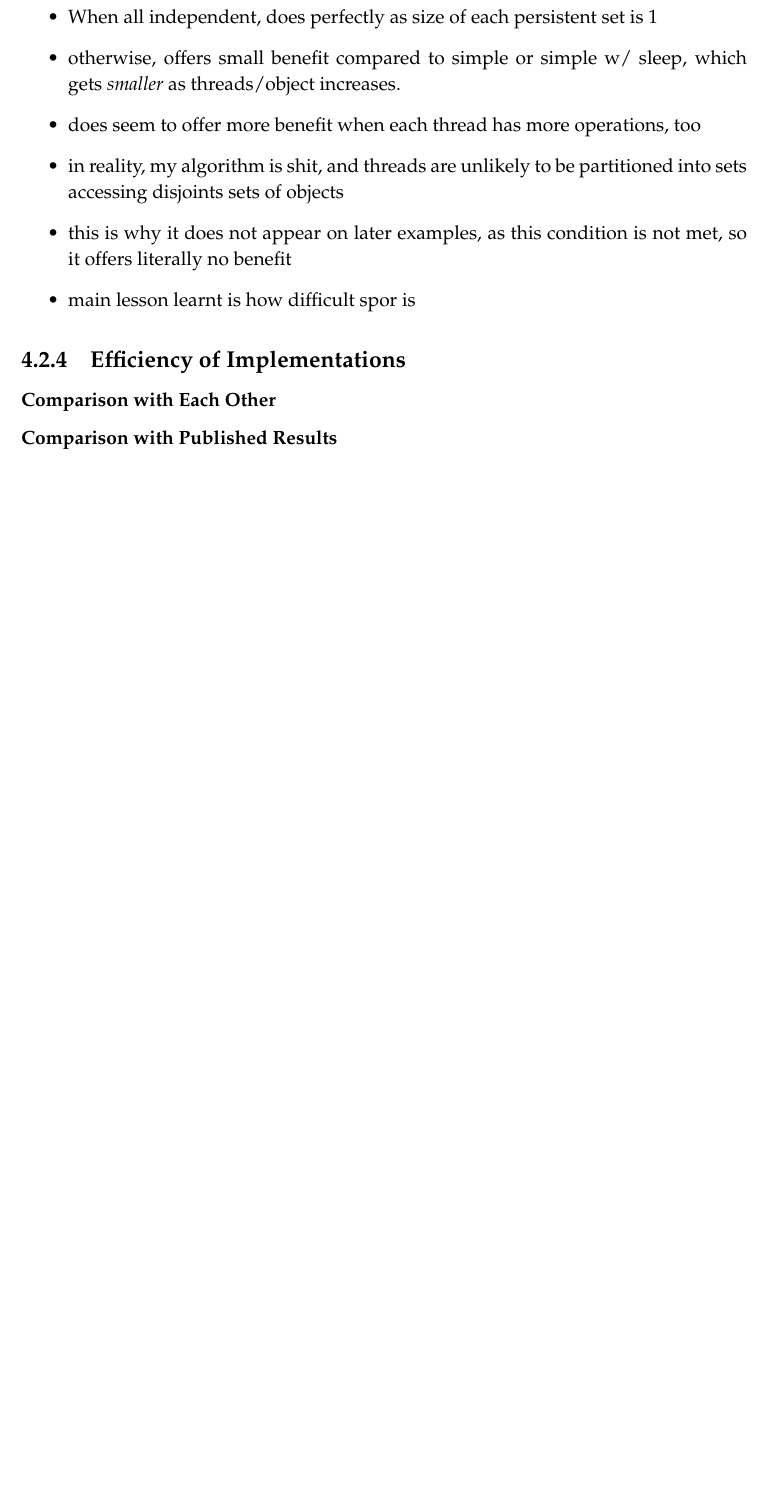
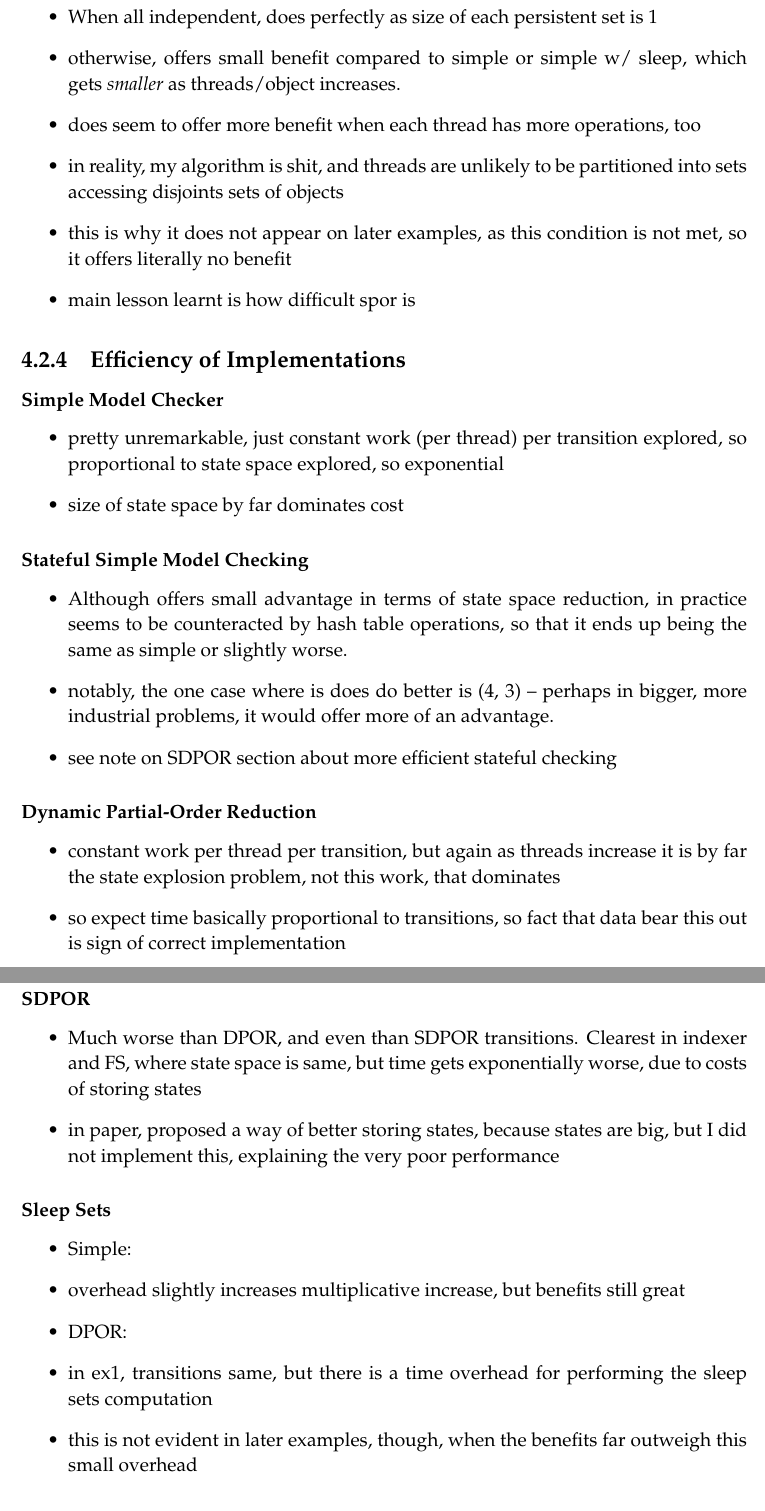
Before and after one commit to isaac-dunn/Part2_Project, a LaTeX thesis (diss/diss.tex): part of page 61 of 71 before the commit and two parts of pages 61 and 62 of 71 after it, the two joined at a grey line, cut so that both start at the same text, the shorter picture padded with empty space. Compiled offline with pdfLaTeX.

Commit message:
Add implementation efficiency notes

```diff
--- a/diss/diss.tex
+++ b/diss/diss.tex
@@ -3200,5 +3204,65 @@ This is the state explosion problem.
 \end{itemize}
 
 \subsection{Efficiency of Implementations}
-\subsubsection{Comparison with Each Other}
-\subsubsection{Comparison with Published Results}
+\subsubsection{Simple Model Checker}
+\begin{itemize}
+	\item pretty unremarkable, just constant work
+	(per thread)
+	per transition explored, so proportional to
+	state space explored, so exponential
+	\item size of state space by far dominates cost
+\end{itemize}
+
+\subsubsection{Stateful Simple Model Checking}
+\begin{itemize}
+	\item Although offers small advantage in terms
+	of state space reduction, in practice seems to
+	be counteracted by hash table operations, so that
+	it ends up being the same as simple or slightly
+	worse.
+	\item notably, the one case where is does do better
+	is (4, 3) -- perhaps in bigger, more industrial
+	problems, it would offer more of an advantage.
+	\item see note on SDPOR section about more
+	efficient stateful checking
+\end{itemize}
+
+\subsubsection{Dynamic Partial-Order Reduction}
+\begin{itemize}
+	\item constant work per thread per transition,
+	but again as threads increase it is by far
+	the state explosion problem, not this work,
+	that dominates
+	\item so expect time basically proportional
+	to transitions, so fact that data bear this
+	out is sign of correct implementation
+\end{itemize}
+
+\subsubsection{SDPOR}
+\begin{itemize}
+	\item Much worse than DPOR, and even than
+	SDPOR transitions. Clearest in
+	indexer and FS, where state space is same,
+	but time gets exponentially worse, due to
+	costs of storing states
+	\item in paper, proposed a way of better
+	storing states, because states are big,
+	but I did not implement this, explaining
+	the very poor performance
+\end{itemize}
+
+\subsubsection{Sleep Sets}
+\begin{itemize}
+	\item Simple:
+	\item overhead slightly increases
+	multiplicative increase, but benefits still great
+	\item DPOR:
+	\item in ex1, transitions same, but
+	there is a time overhead for performing
+	the sleep sets computation
+	\item this is not evident in later
+	examples, though, when the benefits
+	far outweigh this small overhead
+\end{itemize}
+
+\subsubsection{Static Partial-Order Reduction}
```
Also changed, not shown: diss/diss.tex (7 more changed lines).
